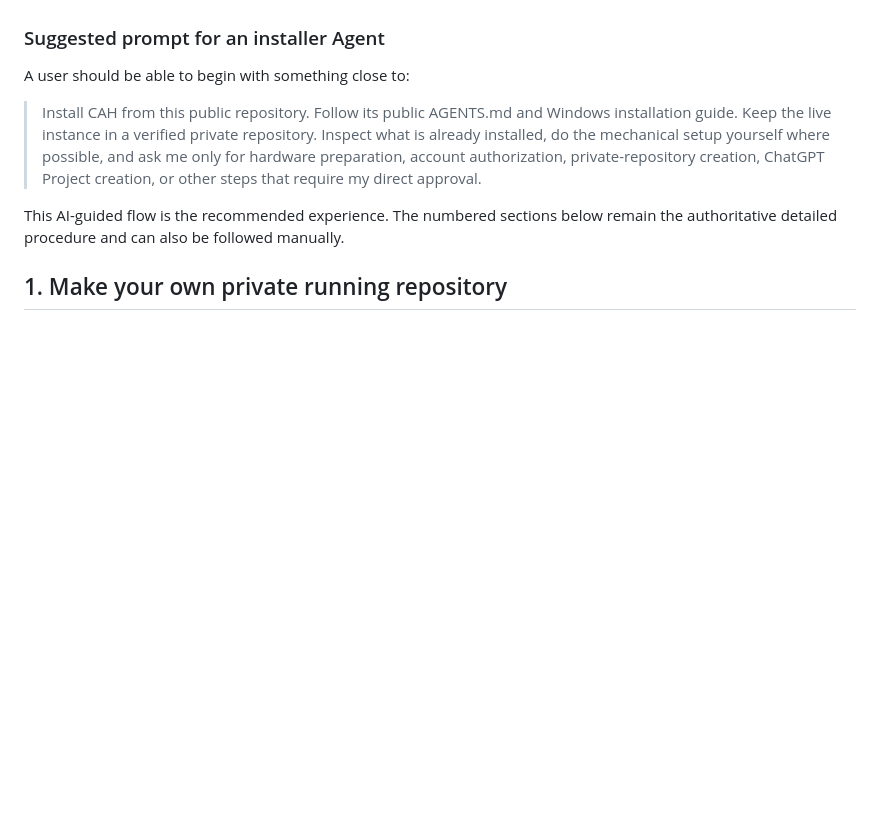
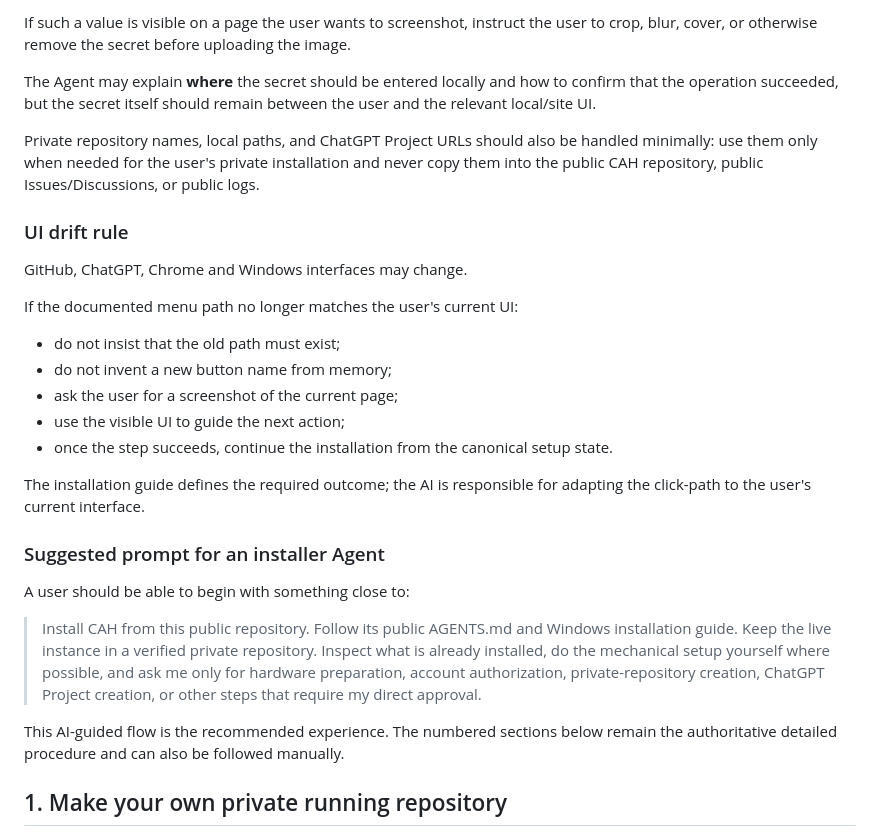
Before and after one commit to Tests4gptplay/chat-agent-harness, a Markdown page: docs/INSTALL_WINDOWS.md, the part around one of its changes. Drawn GitHub-style; blank space fills up the shorter version.

```diff
--- a/docs/INSTALL_WINDOWS.md
+++ b/docs/INSTALL_WINDOWS.md
@@ -73,3 +136,23 @@ The Agent should guide these steps, verify their result, and then resume automat
+If such a value is visible on a page the user wants to screenshot, instruct the user to crop, blur, cover, or otherwise remove the secret before uploading the image.
+
+The Agent may explain **where** the secret should be entered locally and how to confirm that the operation succeeded, but the secret itself should remain between the user and the relevant local/site UI.
+
+Private repository names, local paths, and ChatGPT Project URLs should also be handled minimally: use them only when needed for the user's private installation and never copy them into the public CAH repository, public Issues/Discussions, or public logs.
+
+### UI drift rule
+
+GitHub, ChatGPT, Chrome and Windows interfaces may change.
+
+If the documented menu path no longer matches the user's current UI:
+
+- do not insist that the old path must exist;
+- do not invent a new button name from memory;
+- ask the user for a screenshot of the current page;
+- use the visible UI to guide the next action;
+- once the step succeeds, continue the installation from the canonical setup state.
+
+The installation guide defines the required outcome; the AI is responsible for adapting the click-path to the user's current interface.
+
 ### Suggested prompt for an installer Agent
 
 A user should be able to begin with something close to:
```
Also changed, not shown: other parts of docs/INSTALL_WINDOWS.md (+63 -0 lines).
